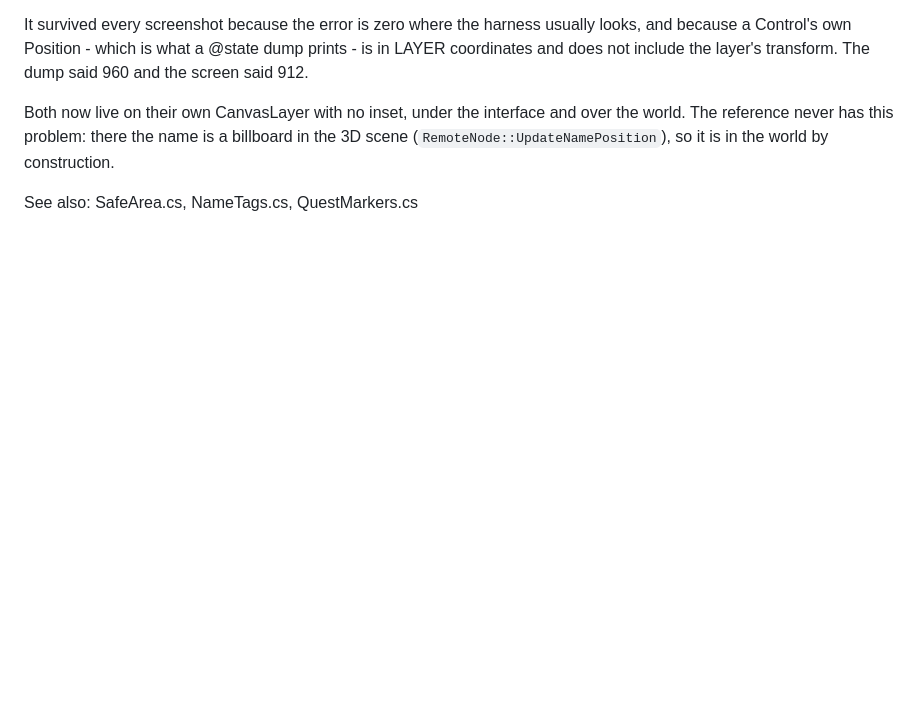
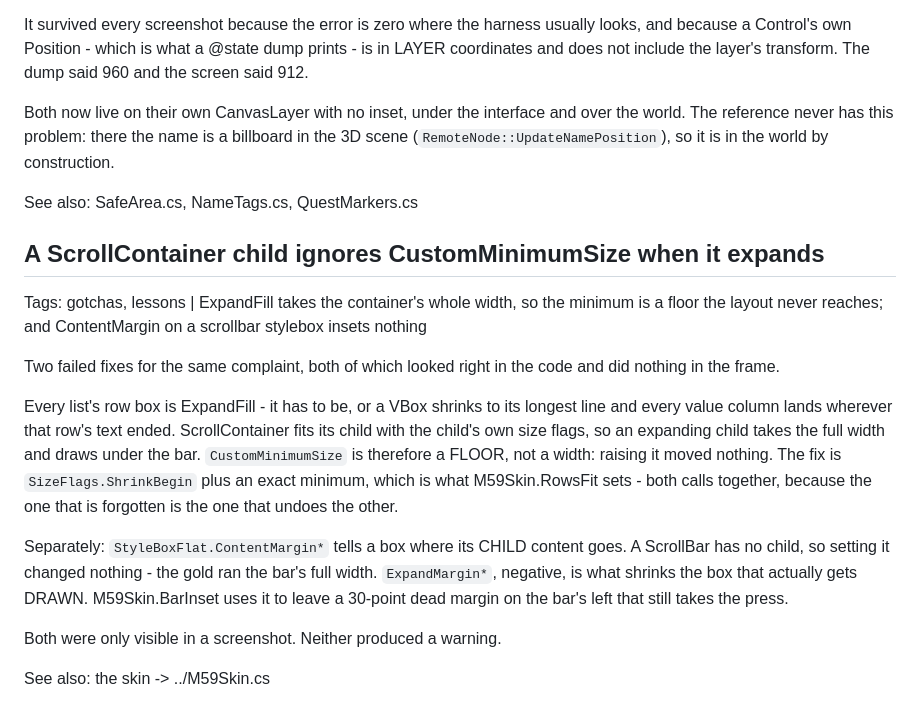
Before and after one commit to TheDiggie/104--Ogre, a Markdown page: MobileClient/notes/godot-ui.md, the part around the change. GitHub-like rendering; blank space fills up the shorter version.

Commit message:
Write down the two that cost a frame each
Co-Authored-By: Claude Opus 5 <noreply@anthropic.com>
Claude-Session: https://claude.ai/code/session_01Ay6h7Gd7C1ttVcJHiPDj7e

```diff
--- a/MobileClient/notes/godot-ui.md
+++ b/MobileClient/notes/godot-ui.md
@@ -287,3 +287,29 @@ there the name is a billboard in the 3D scene
 construction.
 
 See also: SafeArea.cs, NameTags.cs, QuestMarkers.cs
+
+## A ScrollContainer child ignores CustomMinimumSize when it expands
+Tags: gotchas, lessons | ExpandFill takes the container's whole width, so the minimum is a floor the layout never reaches; and ContentMargin on a scrollbar stylebox insets nothing
+
+Two failed fixes for the same complaint, both of which looked right in
+the code and did nothing in the frame.
+
+Every list's row box is ExpandFill - it has to be, or a VBox shrinks to
+its longest line and every value column lands wherever that row's text
+ended. ScrollContainer fits its child with the child's own size flags,
+so an expanding child takes the full width and draws under the bar.
+`CustomMinimumSize` is therefore a FLOOR, not a width: raising it moved
+nothing. The fix is `SizeFlags.ShrinkBegin` plus an exact minimum, which
+is what M59Skin.RowsFit sets - both calls together, because the one that
+is forgotten is the one that undoes the other.
+
+Separately: `StyleBoxFlat.ContentMargin*` tells a box where its CHILD
+content goes. A ScrollBar has no child, so setting it changed nothing -
+the gold ran the bar's full width. `ExpandMargin*`, negative, is what
+shrinks the box that actually gets DRAWN. M59Skin.BarInset uses it to
+leave a 30-point dead margin on the bar's left that still takes the
+press.
+
+Both were only visible in a screenshot. Neither produced a warning.
+
+See also: the skin -> ../M59Skin.cs
```
Also changed, not shown: MobileClient/notes/delivery.md (+16 -0 lines).
